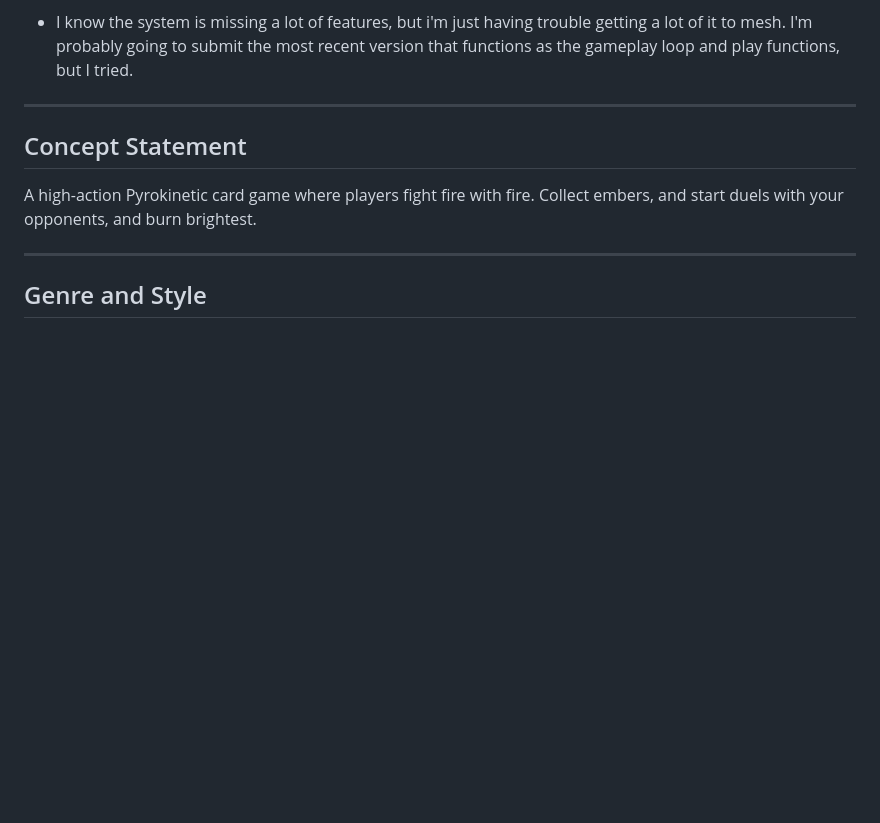
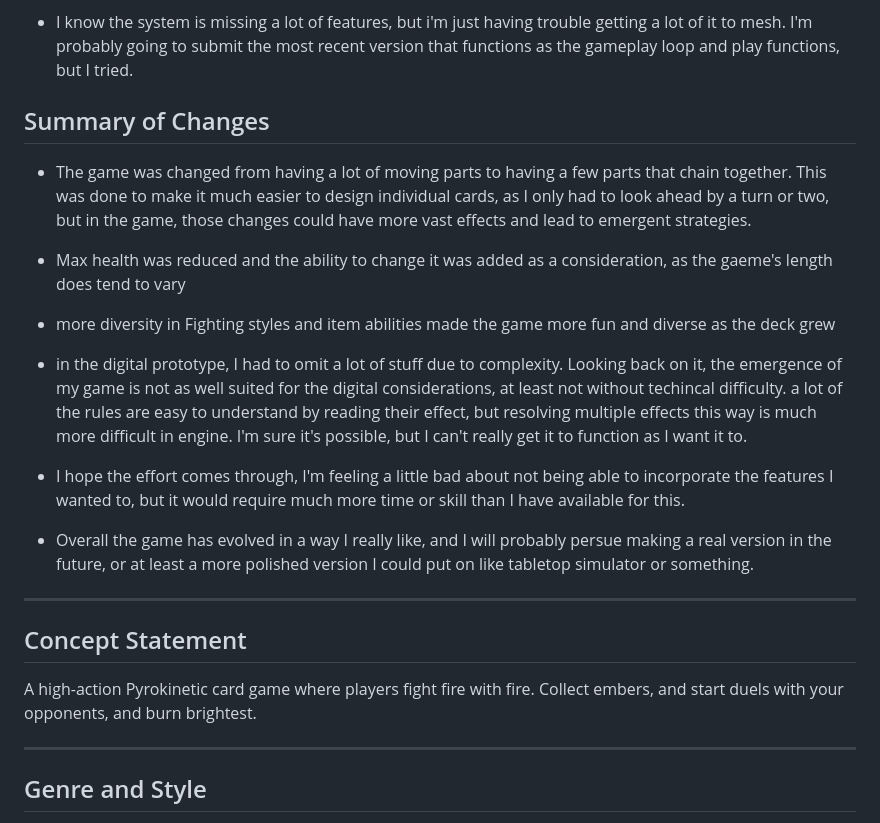
Before and after one commit to JMNJIT/jm2353-IT265-002, a Markdown page: docs/Final-Game-Design-Document.md, the part around the change. Rendered like a GitHub page; blank space fills up the shorter version.

```diff
--- a/docs/Final-Game-Design-Document.md
+++ b/docs/Final-Game-Design-Document.md
@@ -68,6 +68,16 @@
 - they are instantly discarded at this point, and player health is not affected
 
 - I know the system is missing a lot of features, but i'm just having trouble getting a lot of it to mesh. I'm probably going to submit the most recent version that functions as the gameplay loop and play functions, but I tried.
+
+## Summary of Changes
+- The game was changed from having a lot of moving parts to having a few parts that chain together. This was done to make it much easier to design individual cards, as I only had to look ahead by a turn or two, but in the game, those changes could have more vast effects and lead to emergent strategies.
+- Max health was reduced and the ability to change it was added as a consideration, as the gaeme's length does tend to vary
+- more diversity in Fighting styles and item abilities made the game more fun and diverse as the deck grew
+
+- in the digital prototype, I had to omit a lot of stuff due to complexity. Looking back on it, the emergence of my game is not as well suited for the digital considerations, at least not without techincal difficulty. a lot of the rules are easy to understand by reading their effect, but resolving multiple effects this way is much more difficult in engine. I'm sure it's possible, but I can't really get it to function as I want it to.
+- I hope the effort comes through, I'm feeling a little bad about not being able to incorporate the features I wanted to, but it would require much more time or skill than I have available for this.
+- Overall the game has evolved in a way I really like, and I will probably persue making a real version in the future, or at least a more polished version I could put on like tabletop simulator or something.
+
 
 ---
 ## Concept Statement
```
